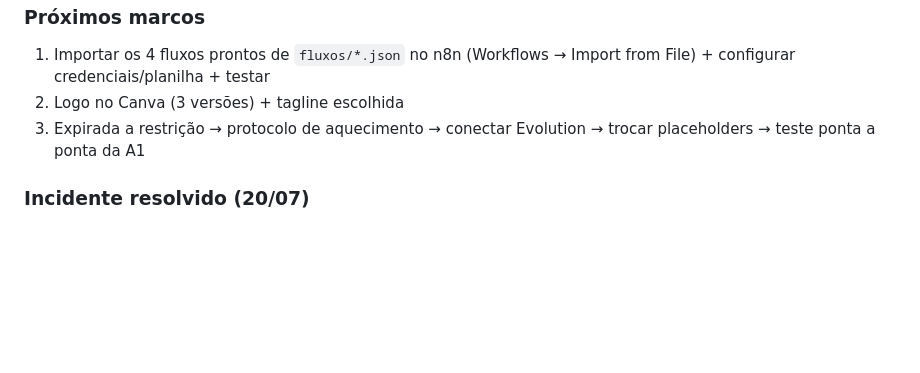
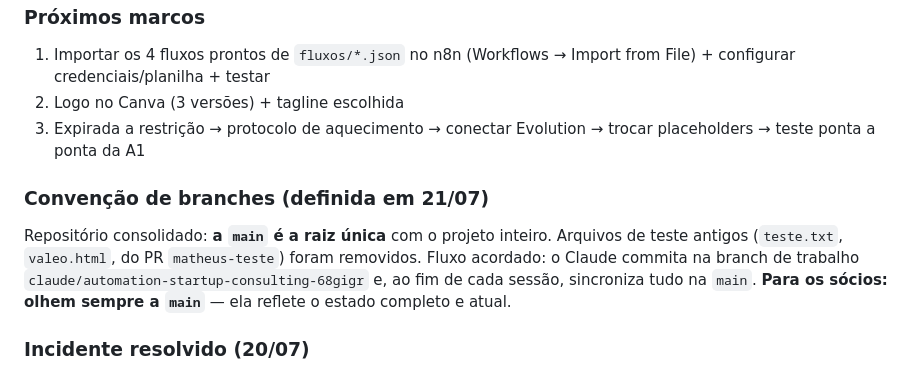
Before and after one commit to oleodias/automation_startup, a Markdown page: DIARIO.md, the part around the change. Rendered like a GitHub page; blank space fills up the shorter version.

Commit message:
Diario: registra consolidacao na main e convencao de branches
Co-Authored-By: Claude Fable 5 <noreply@anthropic.com>
Claude-Session: https://claude.ai/code/session_01UWADsj81zqce71nDsca5X3

```diff
--- a/DIARIO.md
+++ b/DIARIO.md
@@ -67,6 +67,9 @@
 2. Logo no Canva (3 versões) + tagline escolhida
 3. Expirada a restrição → protocolo de aquecimento → conectar Evolution → trocar placeholders → teste ponta a ponta da A1
 
+### Convenção de branches (definida em 21/07)
+Repositório consolidado: **a `main` é a raiz única** com o projeto inteiro. Arquivos de teste antigos (`teste.txt`, `valeo.html`, do PR `matheus-teste`) foram removidos. Fluxo acordado: o Claude commita na branch de trabalho `claude/automation-startup-consulting-68gigr` e, ao fim de cada sessão, sincroniza tudo na `main`. **Para os sócios: olhem sempre a `main`** — ela reflete o estado completo e atual.
+
 ### Incidente resolvido (20/07)
 Leonardo sem acesso ao servidor de casa (ping/SSH/HTTPS bloqueados) enquanto Matheus acessava normal. Diagnóstico por eliminação: servidor ok, fail2ban zero bans, ufw limpo, DNS resolvendo → problema na rota local. **Solução: reiniciar o roteador de casa** (IP dinâmico/CGNAT renovado). Lição: quando "só um de nós" não acessa, o suspeito é a ponta local — testar via 4G/5G isola o problema em 1 minuto.
 
```
